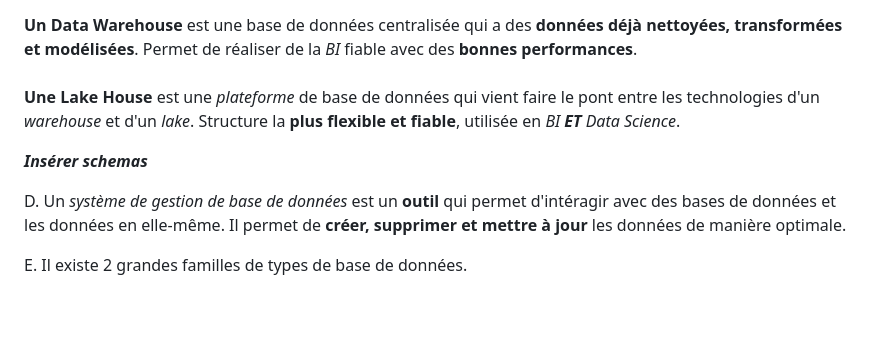
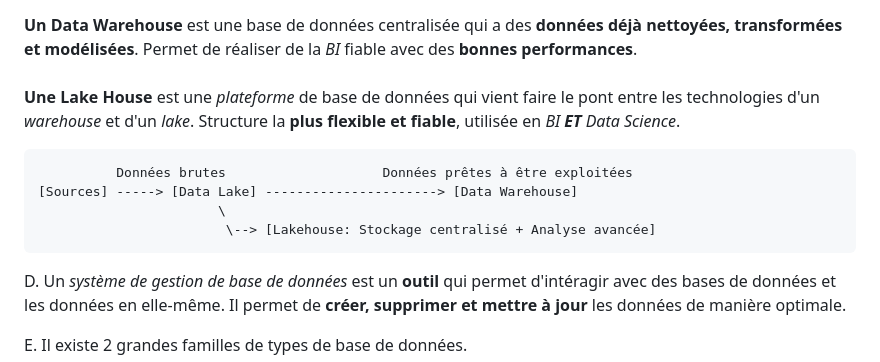
Before and after one commit to axel-achart/hello-dbms, a Markdown page: README.md, the part around the change. Rendered like a GitHub page; blank space fills up the shorter version.

Commit message:
traduction du schéma

````diff
--- a/README.md
+++ b/README.md
@@ -288,8 +288,12 @@ Ces critères sont mesurables et réglementés par des standards reconnus.
 C. **Un Data Lake** est une base de **données brutes**. Structure facile à aménager et peu coûteuse. Solution **abordable et flexible**. Utilisée en *Data Science*.
 <br><br>**Un Data Warehouse** est une base de données centralisée qui a des **données déjà nettoyées, transformées et modélisées**. Permet de réaliser de la *BI* fiable avec des **bonnes performances**.
 <br><br>**Une Lake House** est une *plateforme* de base de données qui vient faire le pont entre les technologies d'un *warehouse* et d'un *lake*. Structure la **plus flexible et fiable**, utilisée en *BI **ET** Data Science*.
-
-***Insérer schemas***
+```
+          Données brutes                    Données prêtes à être exploitées
+[Sources] -----> [Data Lake] ----------------------> [Data Warehouse]
+                       \
+                        \--> [Lakehouse: Stockage centralisé + Analyse avancée]
+```
 
 D. Un *système de gestion de base de données* est un **outil** qui permet d'intéragir avec des bases de données et les données en elle-même. Il permet de **créer, supprimer et mettre à jour** les données de manière optimale.
 
````
